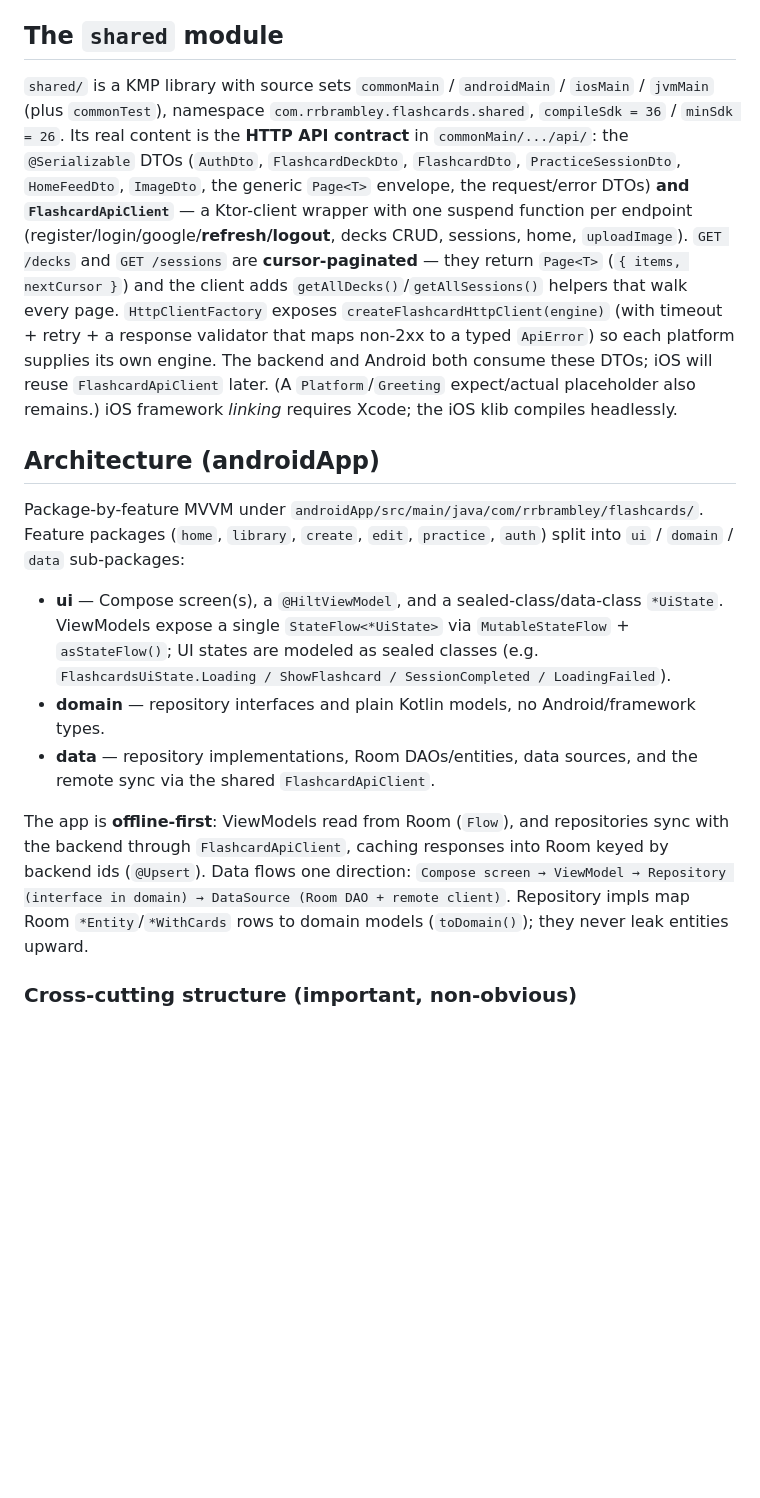
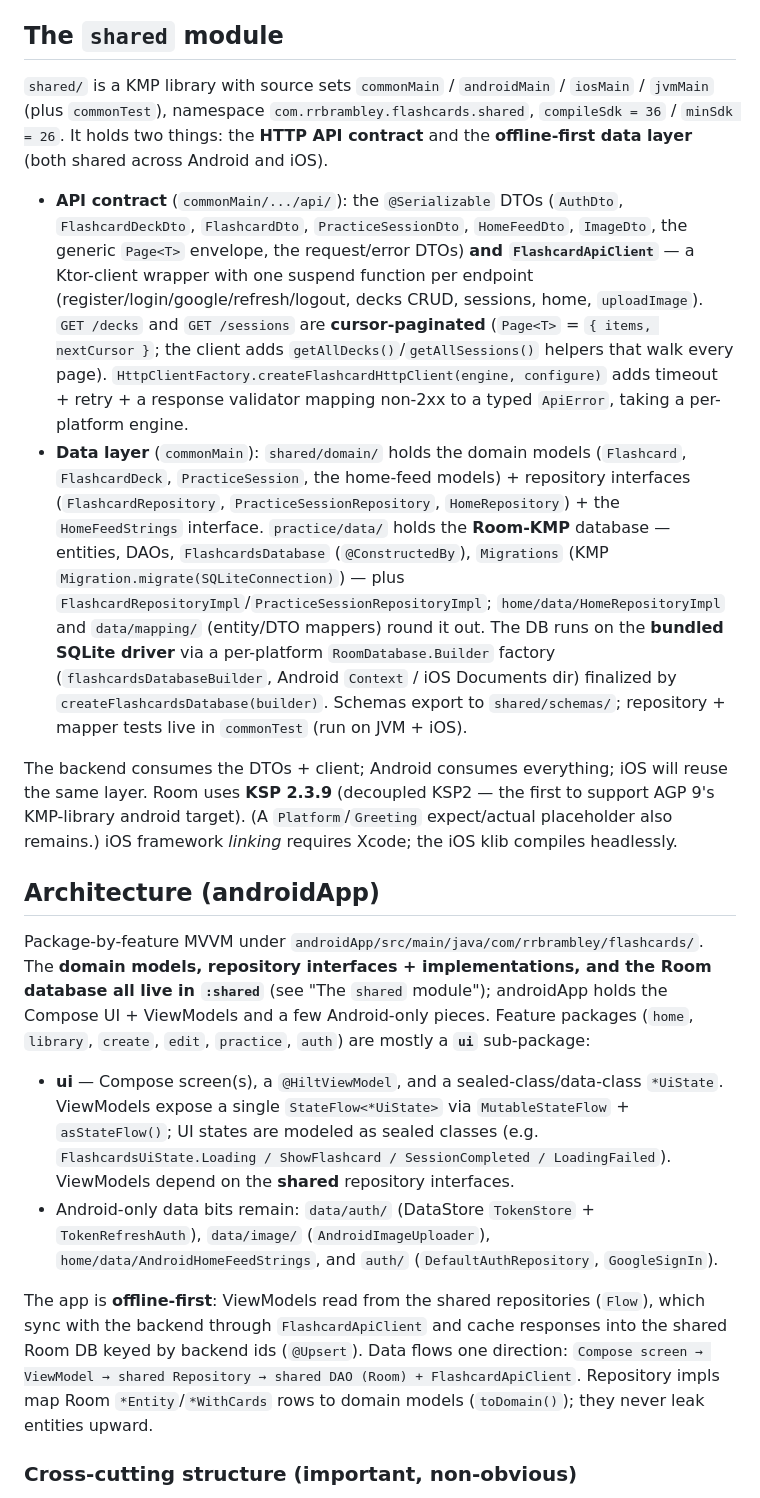
Before and after one commit to rrbrambley/Flashcards, a Markdown page: CLAUDE.md, the part around one of its changes. GitHub-like rendering; blank space fills up the shorter version.

Commit message:
Reconcile CLAUDE.md with the shared offline-first data layer (FLA-30)
The domain models, repository interfaces + implementations, Room database,
and mappers moved into :shared (commonMain) in FLA-26..29. Update the
architecture docs to match: describe the shared data layer in "The shared
module", rewrite the androidApp feature-package shape (mostly a ui package
now), and fix the cross-cutting bullets to point at RepositoryModule
(@Provides for the shared repos), DatabaseModule (builds the shared DB),
the KMP migration API, and shared/schemas/.

Co-Authored-By: Claude Opus 4.8 (1M context) <noreply@anthropic.com>

```diff
--- a/CLAUDE.md
+++ b/CLAUDE.md
@@ -53,17 +53,21 @@ Dependencies are managed through the version catalog at `gradle/libs.versions.to
 
 ## The `shared` module
 
-`shared/` is a KMP library with source sets `commonMain` / `androidMain` / `iosMain` / `jvmMain` (plus `commonTest`), namespace `com.rrbrambley.flashcards.shared`, `compileSdk = 36` / `minSdk = 26`. Its real content is the **HTTP API contract** in `commonMain/.../api/`: the `@Serializable` DTOs (`AuthDto`, `FlashcardDeckDto`, `FlashcardDto`, `PracticeSessionDto`, `HomeFeedDto`, `ImageDto`, the generic `Page<T>` envelope, the request/error DTOs) **and `FlashcardApiClient`** — a Ktor-client wrapper with one suspend function per endpoint (register/login/google/**refresh/logout**, decks CRUD, sessions, home, `uploadImage`). `GET /decks` and `GET /sessions` are **cursor-paginated** — they return `Page<T>` (`{ items, nextCursor }`) and the client adds `getAllDecks()`/`getAllSessions()` helpers that walk every page. `HttpClientFactory` exposes `createFlashcardHttpClient(engine)` (with timeout + retry + a response validator that maps non-2xx to a typed `ApiError`) so each platform supplies its own engine. The backend and Android both consume these DTOs; iOS will reuse `FlashcardApiClient` later. (A `Platform`/`Greeting` expect/actual placeholder also remains.) iOS framework *linking* requires Xcode; the iOS klib compiles headlessly.
+`shared/` is a KMP library with source sets `commonMain` / `androidMain` / `iosMain` / `jvmMain` (plus `commonTest`), namespace `com.rrbrambley.flashcards.shared`, `compileSdk = 36` / `minSdk = 26`. It holds two things: the **HTTP API contract** and the **offline-first data layer** (both shared across Android and iOS).
+
+- **API contract** (`commonMain/.../api/`): the `@Serializable` DTOs (`AuthDto`, `FlashcardDeckDto`, `FlashcardDto`, `PracticeSessionDto`, `HomeFeedDto`, `ImageDto`, the generic `Page<T>` envelope, the request/error DTOs) **and `FlashcardApiClient`** — a Ktor-client wrapper with one suspend function per endpoint (register/login/google/refresh/logout, decks CRUD, sessions, home, `uploadImage`). `GET /decks` and `GET /sessions` are **cursor-paginated** (`Page<T>` = `{ items, nextCursor }`; the client adds `getAllDecks()`/`getAllSessions()` helpers that walk every page). `HttpClientFactory.createFlashcardHttpClient(engine, configure)` adds timeout + retry + a response validator mapping non-2xx to a typed `ApiError`, taking a per-platform engine.
+- **Data layer** (`commonMain`): `shared/domain/` holds the domain models (`Flashcard`, `FlashcardDeck`, `PracticeSession`, the home-feed models) + repository interfaces (`FlashcardRepository`, `PracticeSessionRepository`, `HomeRepository`) + the `HomeFeedStrings` interface. `practice/data/` holds the **Room-KMP** database — entities, DAOs, `FlashcardsDatabase` (`@ConstructedBy`), `Migrations` (KMP `Migration.migrate(SQLiteConnection)`) — plus `FlashcardRepositoryImpl`/`PracticeSessionRepositoryImpl`; `home/data/HomeRepositoryImpl` and `data/mapping/` (entity/DTO mappers) round it out. The DB runs on the **bundled SQLite driver** via a per-platform `RoomDatabase.Builder` factory (`flashcardsDatabaseBuilder`, Android `Context` / iOS Documents dir) finalized by `createFlashcardsDatabase(builder)`. Schemas export to `shared/schemas/`; repository + mapper tests live in `commonTest` (run on JVM + iOS).
+
+The backend consumes the DTOs + client; Android consumes everything; iOS will reuse the same layer. Room uses **KSP 2.3.9** (decoupled KSP2 — the first to support AGP 9's KMP-library android target). (A `Platform`/`Greeting` expect/actual placeholder also remains.) iOS framework *linking* requires Xcode; the iOS klib compiles headlessly.
 
 ## Architecture (androidApp)
 
-Package-by-feature MVVM under `androidApp/src/main/java/com/rrbrambley/flashcards/`. Feature packages (`home`, `library`, `create`, `edit`, `practice`, `auth`) split into `ui` / `domain` / `data` sub-packages:
+Package-by-feature MVVM under `androidApp/src/main/java/com/rrbrambley/flashcards/`. The **domain models, repository interfaces + implementations, and the Room database all live in `:shared`** (see "The `shared` module"); androidApp holds the Compose UI + ViewModels and a few Android-only pieces. Feature packages (`home`, `library`, `create`, `edit`, `practice`, `auth`) are mostly a **`ui`** sub-package:
 
-- **ui** — Compose screen(s), a `@HiltViewModel`, and a sealed-class/data-class `*UiState`. ViewModels expose a single `StateFlow<*UiState>` via `MutableStateFlow` + `asStateFlow()`; UI states are modeled as sealed classes (e.g. `FlashcardsUiState.Loading / ShowFlashcard / SessionCompleted / LoadingFailed`).
-- **domain** — repository interfaces and plain Kotlin models, no Android/framework types.
-- **data** — repository implementations, Room DAOs/entities, data sources, and the remote sync via the shared `FlashcardApiClient`.
+- **ui** — Compose screen(s), a `@HiltViewModel`, and a sealed-class/data-class `*UiState`. ViewModels expose a single `StateFlow<*UiState>` via `MutableStateFlow` + `asStateFlow()`; UI states are modeled as sealed classes (e.g. `FlashcardsUiState.Loading / ShowFlashcard / SessionCompleted / LoadingFailed`). ViewModels depend on the **shared** repository interfaces.
+- Android-only data bits remain: `data/auth/` (DataStore `TokenStore` + `TokenRefreshAuth`), `data/image/` (`AndroidImageUploader`), `home/data/AndroidHomeFeedStrings`, and `auth/` (`DefaultAuthRepository`, `GoogleSignIn`).
 
-The app is **offline-first**: ViewModels read from Room (`Flow`), and repositories sync with the backend through `FlashcardApiClient`, caching responses into Room keyed by backend ids (`@Upsert`). Data flows one direction: `Compose screen → ViewModel → Repository (interface in domain) → DataSource (Room DAO + remote client)`. Repository impls map Room `*Entity`/`*WithCards` rows to domain models (`toDomain()`); they never leak entities upward.
+The app is **offline-first**: ViewModels read from the shared repositories (`Flow`), which sync with the backend through `FlashcardApiClient` and cache responses into the shared Room DB keyed by backend ids (`@Upsert`). Data flows one direction: `Compose screen → ViewModel → shared Repository → shared DAO (Room) + FlashcardApiClient`. Repository impls map Room `*Entity`/`*WithCards` rows to domain models (`toDomain()`); they never leak entities upward.
 
 ### Cross-cutting structure (important, non-obvious)
 
```
Also changed, not shown: other parts of CLAUDE.md (+4 -4 lines).
